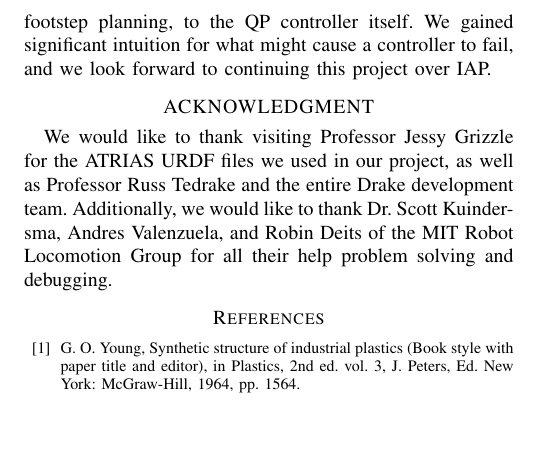
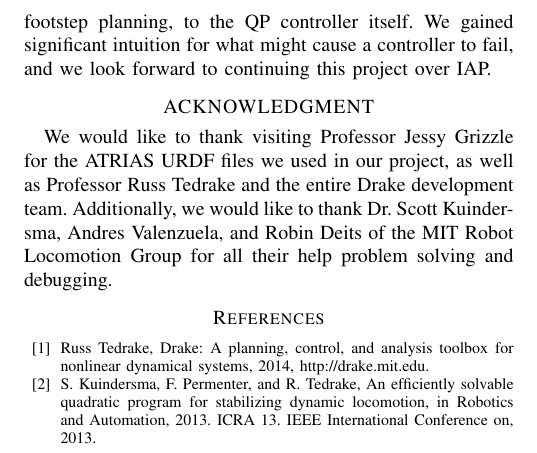
Before and after one commit to vmlane/FinalPaper, a LaTeX paper (ieeeconf/root.tex): part of page 4 of 4, cut so that both start at the same text, the shorter picture padded with empty space. The pictures show the PDF file ieeeconf/root.pdf that the author committed with the source.

Commit message:
added a couple of citations

```diff
--- a/ieeeconf/root.tex
+++ b/ieeeconf/root.tex
@@ -204,8 +204,11 @@ We would like to thank visiting Professor Jessy Grizzle for the ATRIAS URDF file
 
 \begin{thebibliography}{99}
 
-\bibitem{c1} G. O. Young, ÒSynthetic structure of industrial plastics (Book style with paper title and editor),Ó 	in Plastics, 2nd ed. vol. 3, J. Peters, Ed.  New York: McGraw-Hill, 1964, pp. 15Ð64.
+\bibitem{c1} Russ Tedrake, ÒDrake: A planning, control, and analysis toolbox for nonlinear dynamical systems,Ó 	2014, http://drake.mit.edu.
 
+\bibitem{c2} S. Kuindersma, F. Permenter, and R. Tedrake, ÒAn efficiently solvable quadratic program for stabilizing dynamic locomotion,Ó in Robotics and Automation, 2013. ICRA ’13. IEEE International Conference on, 2013.
+
+%\bibitem{c3} G. O. Young, ÒSynthetic structure of industrial plastics (Book style with paper title and editor),Ó  in Plastics, 2nd ed. vol. 3, J. Peters, Ed.  New York: McGraw-Hill, 1964, pp. 15Ð64.
 
 \end{thebibliography}
 
```
Also changed, not shown: ieeeconf/root.pdf, 2 other files.
